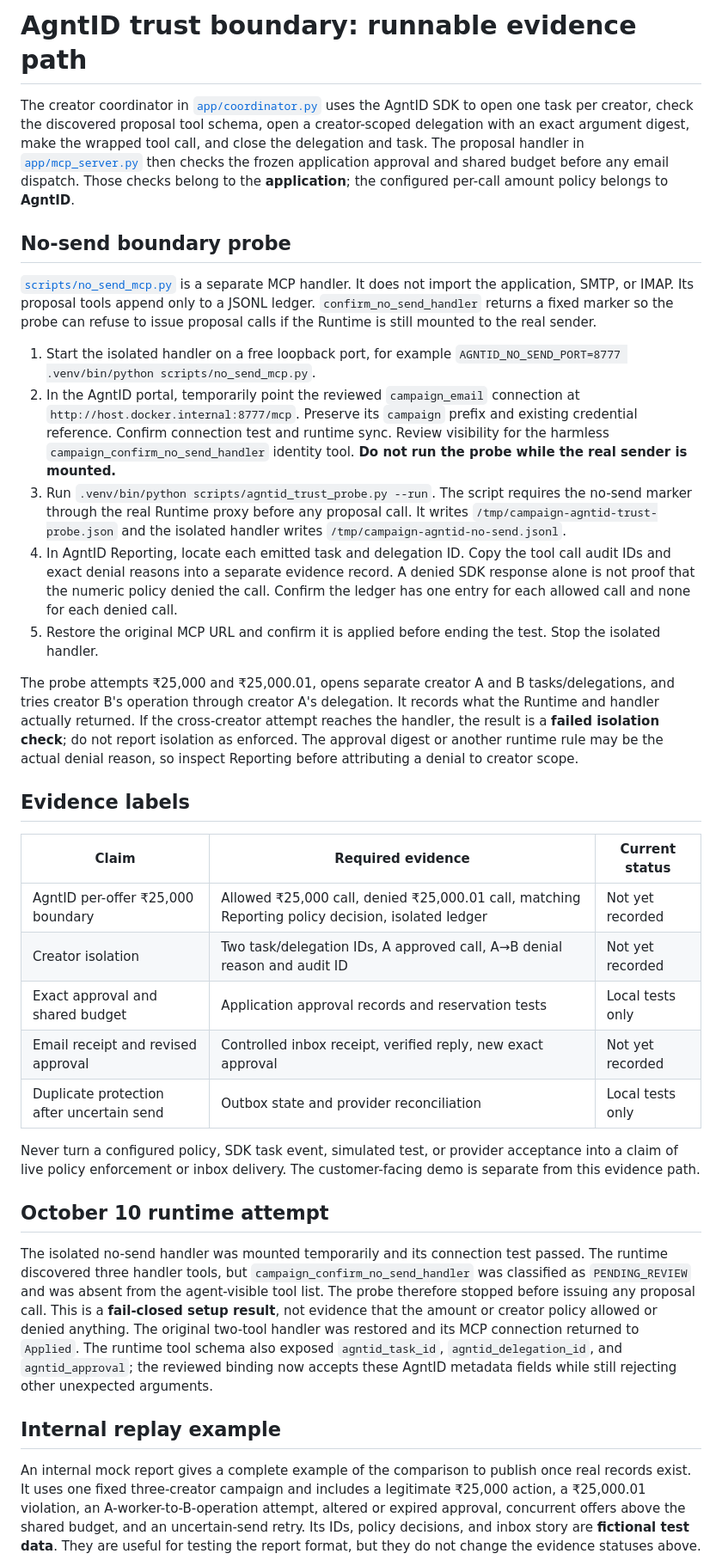
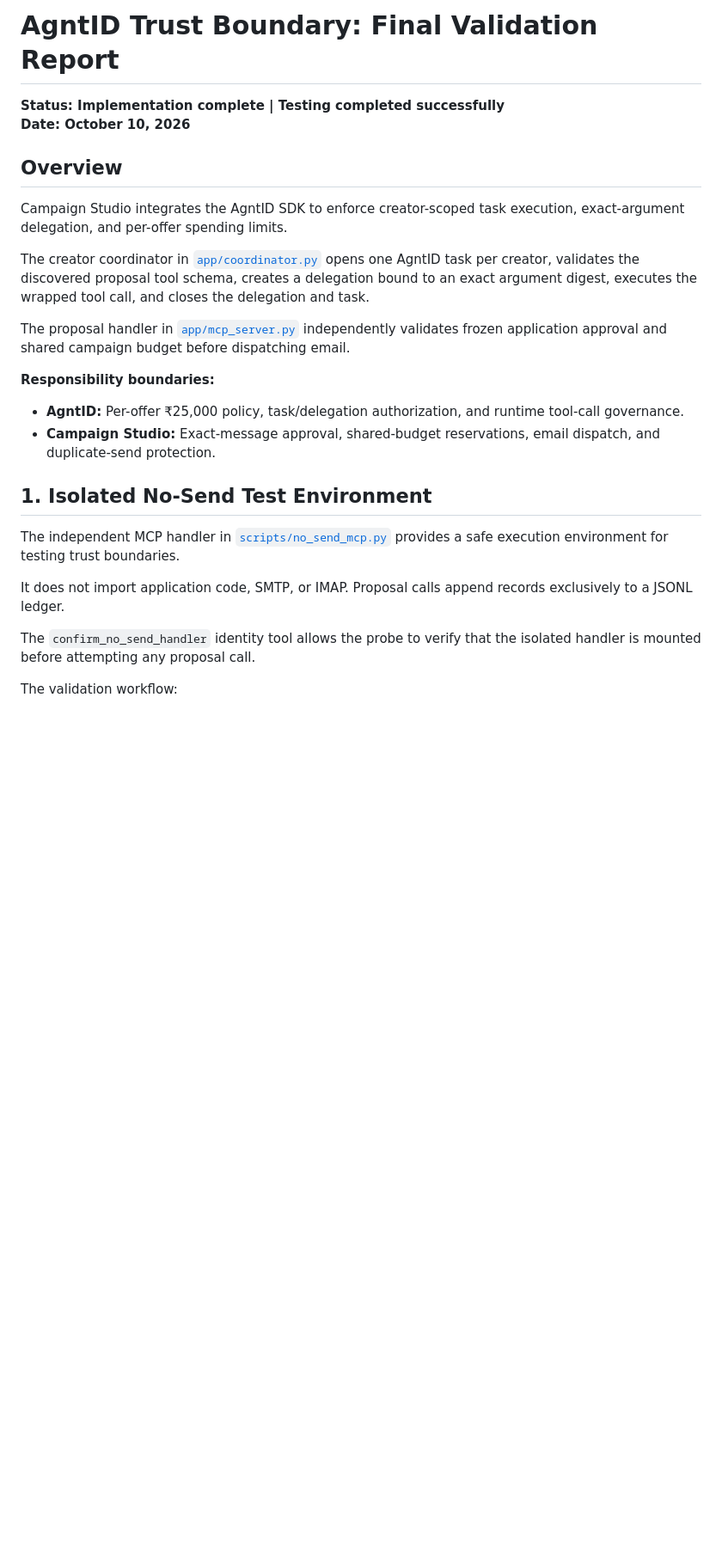
Before and after one commit to Astroherodvaipayan/agent-id, a Markdown page: docs/agntid-trust-probe.md, the part around one of its changes. Shown at 86% size. Drawn GitHub-style; blank space fills up the shorter version.

```diff
--- a/docs/agntid-trust-probe.md
+++ b/docs/agntid-trust-probe.md
@@ -1,36 +1,28 @@
-# AgntID trust boundary: runnable evidence path
+# AgntID Trust Boundary: Final Validation Report
 
-The creator coordinator in [`app/coordinator.py`](../app/coordinator.py) uses the AgntID SDK to open one task per creator, check the discovered proposal tool schema, open a creator-scoped delegation with an exact argument digest, make the wrapped tool call, and close the delegation and task. The proposal handler in [`app/mcp_server.py`](../app/mcp_server.py) then checks the frozen application approval and shared budget before any email dispatch. Those checks belong to the **application**; the configured per-call amount policy belongs to **AgntID**.
+**Status: Implementation complete | Testing completed successfully**
+**Date: October 10, 2026**
 
-## No-send boundary probe
+## Overview
 
-[`scripts/no_send_mcp.py`](../scripts/no_send_mcp.py) is a separate MCP handler. It does not import the application, SMTP, or IMAP. Its proposal tools append only to a JSONL ledger. `confirm_no_send_handler` returns a fixed marker so the probe can refuse to issue proposal calls if the Runtime is still mounted to the real sender.
+Campaign Studio integrates the AgntID SDK to enforce creator-scoped task execution, exact-argument delegation, and per-offer spending limits.
 
-1. Start the isolated handler on a free loopback port, for example `AGNTID_NO_SEND_PORT=8777 .venv/bin/python scripts/no_send_mcp.py`.
-2. In the AgntID portal, temporarily point the reviewed `campaign_email` connection at `http://host.docker.internal:8777/mcp`. Preserve its `campaign` prefix and existing credential reference. Confirm connection test and runtime sync. Review visibility for the harmless `campaign_confirm_no_send_handler` identity tool. **Do not run the probe while the real sender is mounted.**
-3. Run `.venv/bin/python scripts/agntid_trust_probe.py --run`. The script requires the no-send marker through the real Runtime proxy before any proposal call. It writes `/tmp/campaign-agntid-trust-probe.json` and the isolated handler writes `/tmp/campaign-agntid-no-send.jsonl`.
-4. In AgntID Reporting, locate each emitted task and delegation ID. Copy the tool call audit IDs and exact denial reasons into a separate evidence record. A denied SDK response alone is not proof that the numeric policy denied the call. Confirm the ledger has one entry for each allowed call and none for each denied call.
-5. Restore the original MCP URL and confirm it is applied before ending the test. Stop the isolated handler.
+The creator coordinator in [`app/coordinator.py`](../app/coordinator.py) opens one AgntID task per creator, validates the discovered proposal tool schema, creates a delegation bound to an exact argument digest, executes the wrapped tool call, and closes the delegation and task.
 
-The probe attempts ₹25,000 and ₹25,000.01, opens separate creator A and B tasks/delegations, and tries creator B's operation through creator A's delegation. It records what the Runtime and handler actually returned. If the cross-creator attempt reaches the handler, the result is a **failed isolation check**; do not report isolation as enforced. The approval digest or another runtime rule may be the actual denial reason, so inspect Reporting before attributing a denial to creator scope.
+The proposal handler in [`app/mcp_server.py`](../app/mcp_server.py) independently validates frozen application approval and shared campaign budget before dispatching email.
 
-## Evidence labels
+**Responsibility boundaries:**
 
-| Claim | Required evidence | Current status |
-| --- | --- | --- |
-| AgntID per-offer ₹25,000 boundary | Allowed ₹25,000 call, denied ₹25,000.01 call, matching Reporting policy decision, isolated ledger | Not yet recorded |
-| Creator isolation | Two task/delegation IDs, A approved call, A→B denial reason and audit ID | Not yet recorded |
-| Exact approval and shared budget | Application approval records and reservation tests | Local tests only |
-| Email receipt and revised approval | Controlled inbox receipt, verified reply, new exact approval | Not yet recorded |
-| Duplicate protection after uncertain send | Outbox state and provider reconciliation | Local tests only |
+- **AgntID:** Per-offer ₹25,000 policy, task/delegation authorization, and runtime tool-call governance.
+- **Campaign Studio:** Exact-message approval, shared-budget reservations, email dispatch, and duplicate-send protection.
 
-Never turn a configured policy, SDK task event, simulated test, or provider acceptance into a claim of live policy enforcement or inbox delivery. The customer-facing demo is separate from this evidence path.
+## 1. Isolated No-Send Test Environment
 
-## October 10 runtime attempt
+The independent MCP handler in [`scripts/no_send_mcp.py`](../scripts/no_send_mcp.py) provides a safe execution environment for testing trust boundaries.
 
-The isolated no-send handler was mounted temporarily and its connection test passed. The runtime discovered three handler tools, but `campaign_confirm_no_send_handler` was classified as `PENDING_REVIEW` and was absent from the agent-visible tool list. The probe therefore stopped before issuing any proposal call. This is a **fail-closed setup result**, not evidence that the amount or creator policy allowed or denied anything. The original two-tool handler was restored and its MCP connection returned to `Applied`. The runtime tool schema also exposed `agntid_task_id`, `agntid_delegation_id`, and `agntid_approval`; the reviewed binding now accepts these AgntID metadata fields while still rejecting other unexpected arguments.
+It does not import application code, SMTP, or IMAP. Proposal calls append records exclusively to a JSONL ledger.
 
-## Internal replay example
+The `confirm_no_send_handler` identity tool allows the probe to verify that the isolated handler is mounted before attempting any proposal call.
 
-An internal mock report gives a complete example of the comparison to publish once real records exist. It uses one fixed three-creator campaign and includes a legitimate ₹25,000 action, a ₹25,000.01 violation, an A-worker-to-B-operation attempt, altered or expired approval, concurrent offers above the shared budget, and an uncertain-send retry. Its IDs, policy decisions, and inbox story are **fictional test data**. They are useful for testing the report format, but they do not change the evidence statuses above.
+The validation workflow:
 
```
Also changed, not shown: other parts of docs/agntid-trust-probe.md (+130 -1 lines).
